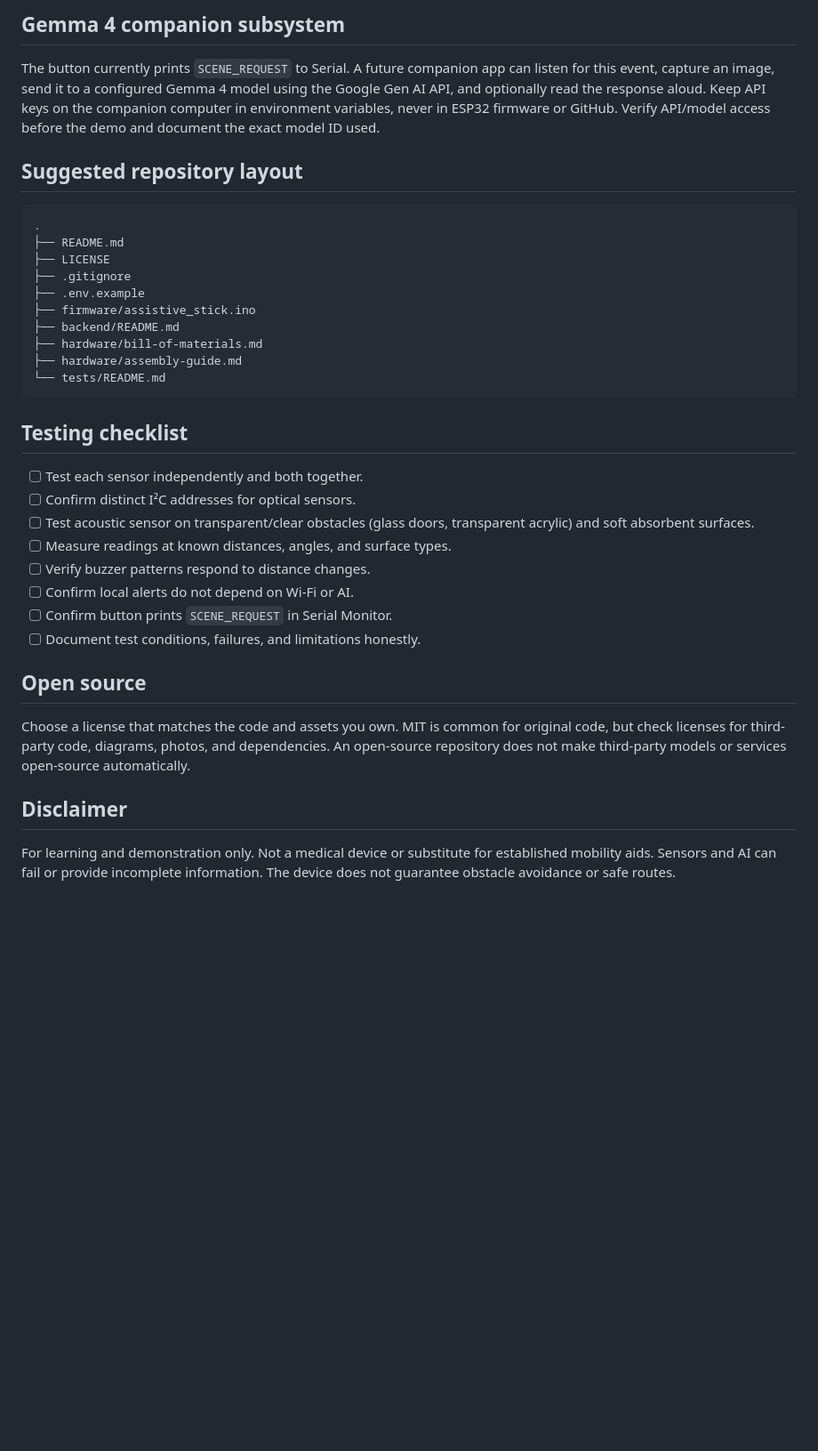
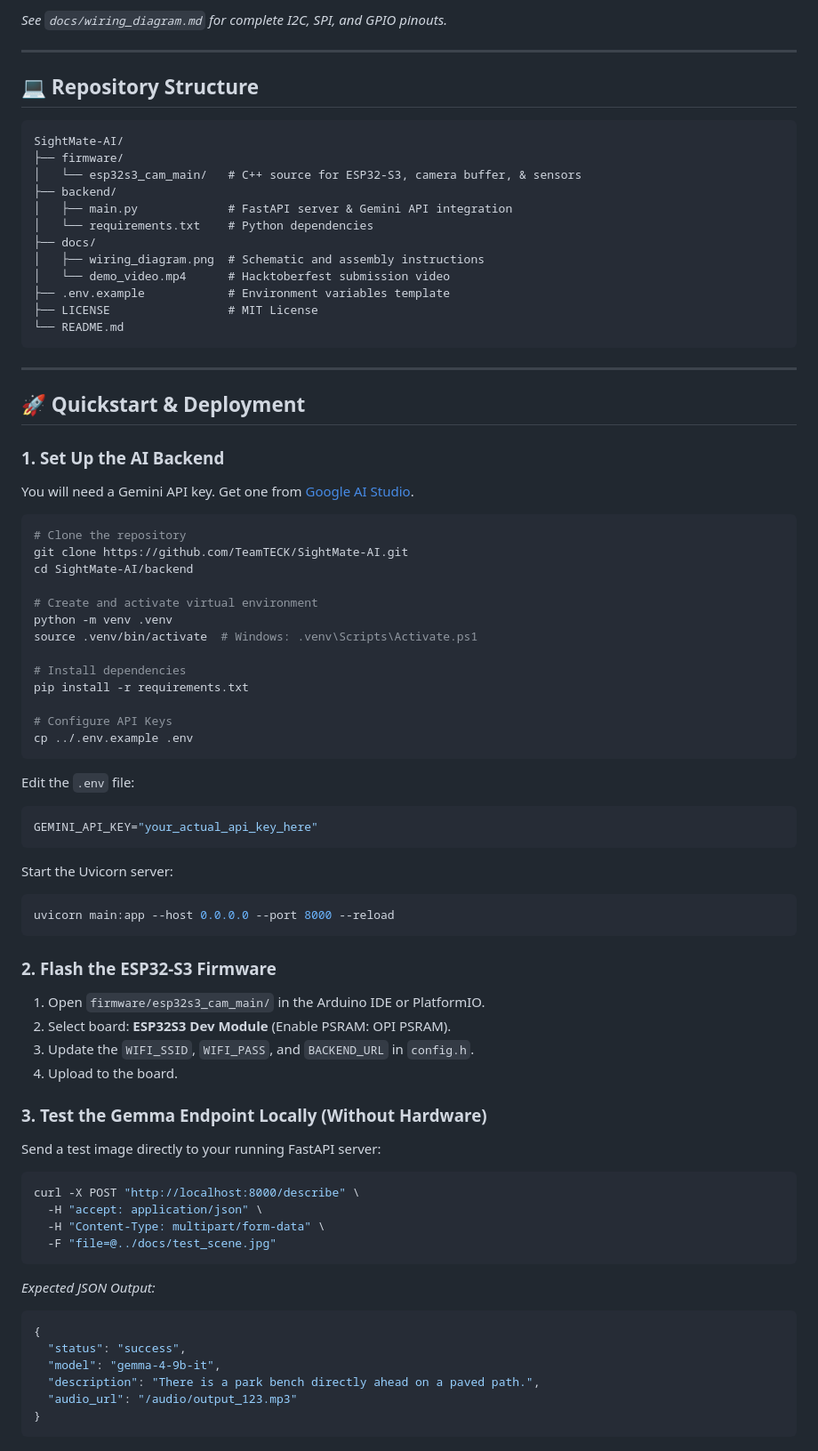
Before and after one commit to alfayezahmad/sight-mate, a Markdown page: README.md, the part around one of its changes. Shown at 89% size. Rendered like a GitHub page; blank space fills up the shorter version.

Commit message:
Update README with SightMate AI architecture, hardware specs, and quickstart guide

````diff
--- a/README.md
+++ b/README.md
@@ -65,38 +56,80 @@ These are development values, not validated safety thresholds. Tune only after c
 
-## Gemma 4 companion subsystem
+*See `docs/wiring_diagram.md` for complete I2C, SPI, and GPIO pinouts.*
 
-The button currently prints `SCENE_REQUEST` to Serial. A future companion app can listen for this event, capture an image, send it to a configured Gemma 4 model using the Google Gen AI API, and optionally read the response aloud. Keep API keys on the companion computer in environment variables, never in ESP32 firmware or GitHub. Verify API/model access before the demo and document the exact model ID used.
+---
 
-## Suggested repository layout
+## 💻 Repository Structure
 
 ```text
-.
-├── README.md
-├── LICENSE
-├── .gitignore
-├── .env.example
-├── firmware/assistive_stick.ino
-├── backend/README.md
-├── hardware/bill-of-materials.md
-├── hardware/assembly-guide.md
-└── tests/README.md
+SightMate-AI/
+├── firmware/
+│   └── esp32s3_cam_main/   # C++ source for ESP32-S3, camera buffer, & sensors
+├── backend/
+│   ├── main.py             # FastAPI server & Gemini API integration
+│   └── requirements.txt    # Python dependencies
+├── docs/
+│   ├── wiring_diagram.png  # Schematic and assembly instructions
+│   └── demo_video.mp4      # Hacktoberfest submission video
+├── .env.example            # Environment variables template
+├── LICENSE                 # MIT License
+└── README.md
 ```
 
-## Testing checklist
+---
 
-- [ ] Test each sensor independently and both together.
-- [ ] Confirm distinct I²C addresses for optical sensors.
-- [ ] Test acoustic sensor on transparent/clear obstacles (glass doors, transparent acrylic) and soft absorbent surfaces.
-- [ ] Measure readings at known distances, angles, and surface types.
-- [ ] Verify buzzer patterns respond to distance changes.
-- [ ] Confirm local alerts do not depend on Wi-Fi or AI.
-- [ ] Confirm button prints `SCENE_REQUEST` in Serial Monitor.
-- [ ] Document test conditions, failures, and limitations honestly.
+## 🚀 Quickstart & Deployment
 
-## Open source
+### 1. Set Up the AI Backend
 
-Choose a license that matches the code and assets you own. MIT is common for original code, but check licenses for third-party code, diagrams, photos, and dependencies. An open-source repository does not make third-party models or services open-source automatically.
+You will need a Gemini API key. Get one from [Google AI Studio](https://aistudio.google.com/).
 
-## Disclaimer
+```bash
+# Clone the repository
+git clone https://github.com/TeamTECK/SightMate-AI.git
+cd SightMate-AI/backend
 
-For learning and demonstration only. Not a medical device or substitute for established mobility aids. Sensors and AI can fail or provide incomplete information. The device does not guarantee obstacle avoidance or safe routes.
+# Create and activate virtual environment
+python -m venv .venv
+source .venv/bin/activate  # Windows: .venv\Scripts\Activate.ps1
+
+# Install dependencies
+pip install -r requirements.txt
+
+# Configure API Keys
+cp ../.env.example .env
+```
+
+Edit the `.env` file:
+```env
+GEMINI_API_KEY="your_actual_api_key_here"
+```
+
+Start the Uvicorn server:
+```bash
+uvicorn main:app --host 0.0.0.0 --port 8000 --reload
+```
+
+### 2. Flash the ESP32-S3 Firmware
+1. Open `firmware/esp32s3_cam_main/` in the Arduino IDE or PlatformIO.
+2. Select board: **ESP32S3 Dev Module** (Enable PSRAM: OPI PSRAM).
+3. Update the `WIFI_SSID`, `WIFI_PASS`, and `BACKEND_URL` in `config.h`.
+4. Upload to the board.
+
+### 3. Test the Gemma Endpoint Locally (Without Hardware)
+Send a test image directly to your running FastAPI server:
+```bash
+curl -X POST "http://localhost:8000/describe" \
+  -H "accept: application/json" \
+  -H "Content-Type: multipart/form-data" \
+  -F "file=@../docs/test_scene.jpg"
+```
+*Expected JSON Output:*
+```json
+{
+  "status": "success",
+  "model": "gemma-4-9b-it",
+  "description": "There is a park bench directly ahead on a paved path.",
+  "audio_url": "/audio/output_123.mp3"
+}
+```
+
````
Also changed, not shown: other parts of README.md (+64 -48 lines).
